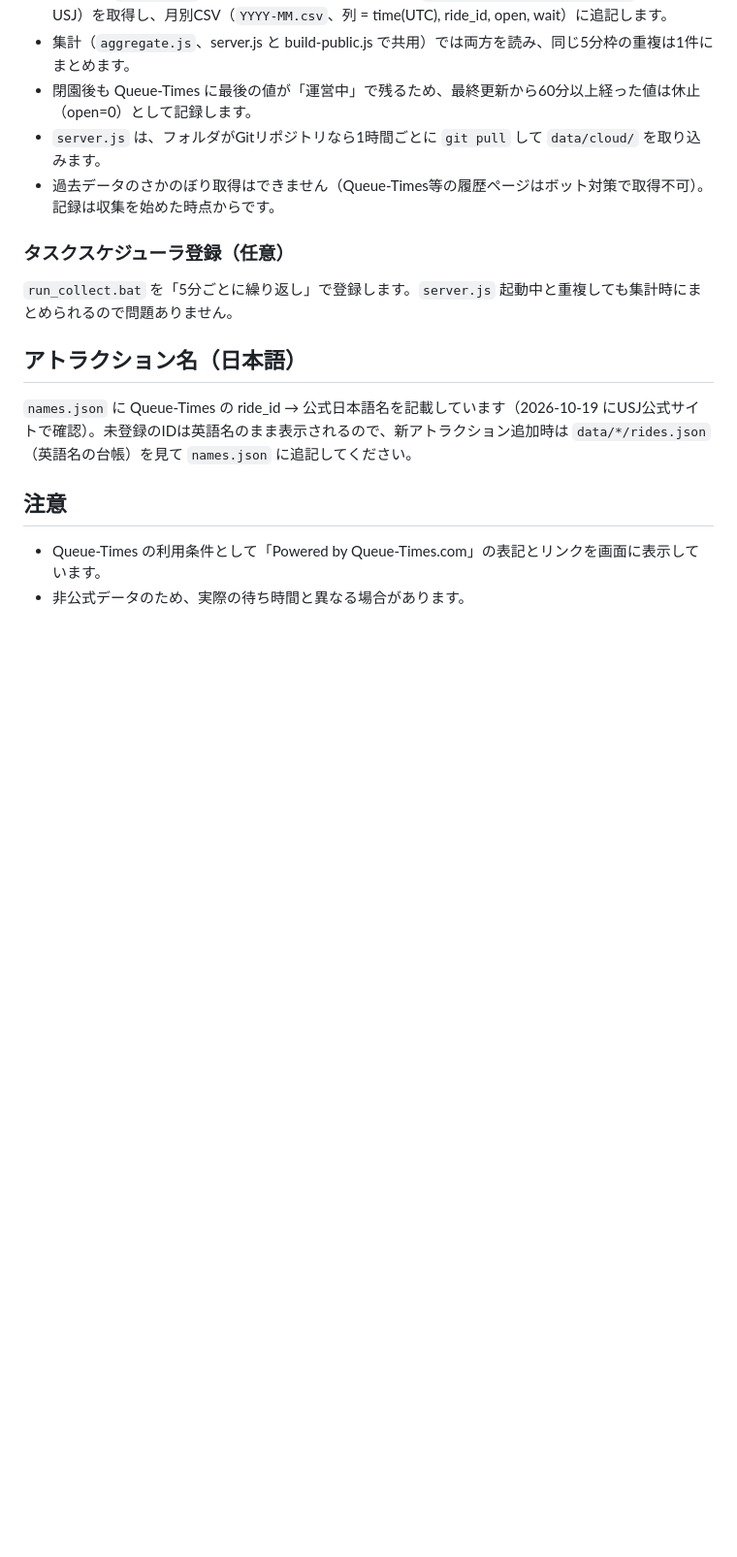
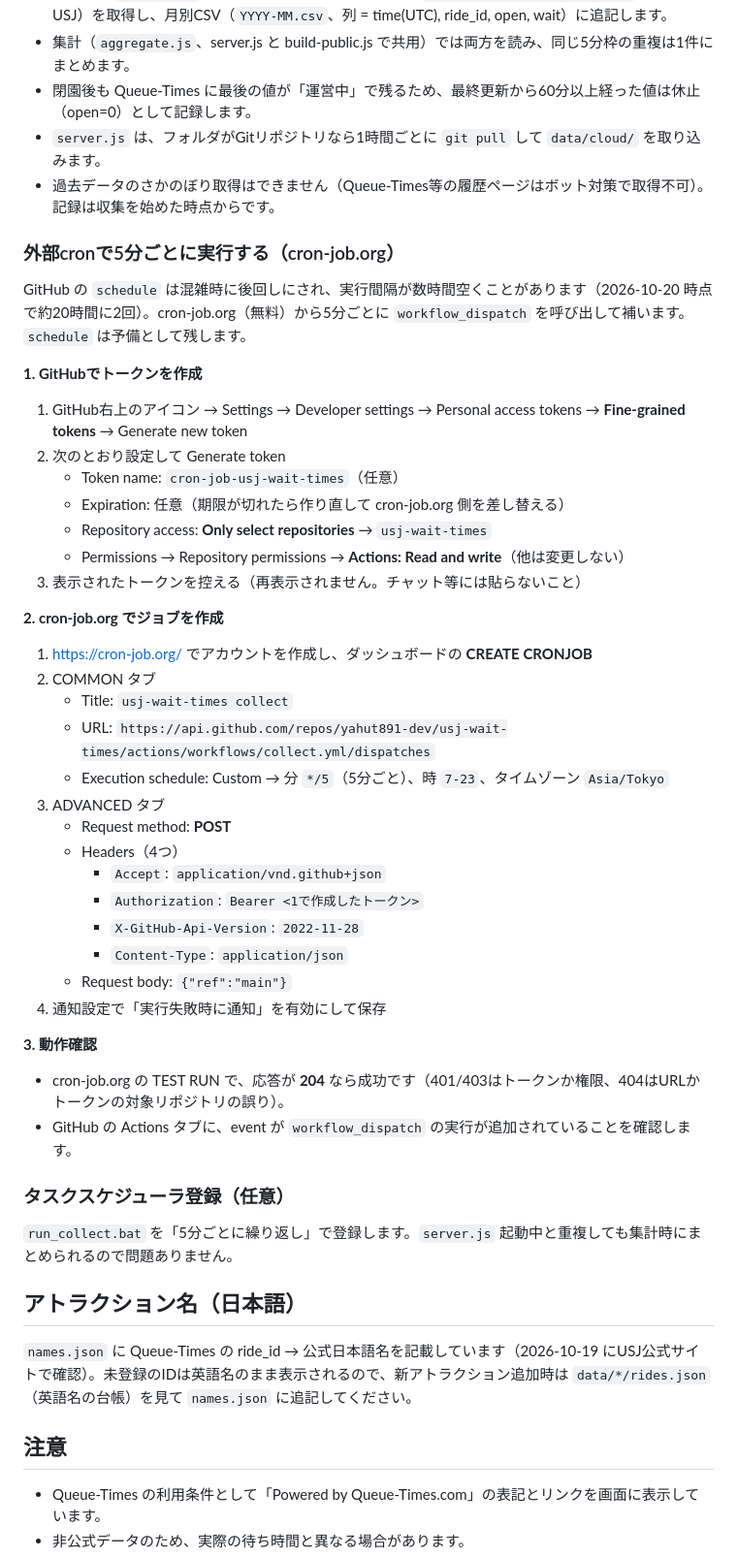
Before and after one commit to yahut891-dev/usj-wait-times, a Markdown page: README.md, the part around the change. Shown at 97% size. GitHub-like rendering; blank space fills up the shorter version.

Commit message:
READMEに外部cron（cron-job.org）の設定手順を追記
Co-Authored-By: Claude Opus 5.5 <noreply@anthropic.com>

```diff
--- a/README.md
+++ b/README.md
@@ -35,6 +35,42 @@ node server.js
 - `server.js` は、フォルダがGitリポジトリなら1時間ごとに `git pull` して `data/cloud/` を取り込みます。
 - 過去データのさかのぼり取得はできません（Queue-Times等の履歴ページはボット対策で取得不可）。記録は収集を始めた時点からです。
 
+### 外部cronで5分ごとに実行する（cron-job.org）
+
+GitHub の `schedule` は混雑時に後回しにされ、実行間隔が数時間空くことがあります（2026-10-20 時点で約20時間に2回）。cron-job.org（無料）から5分ごとに `workflow_dispatch` を呼び出して補います。`schedule` は予備として残します。
+
+**1. GitHubでトークンを作成**
+
+1. GitHub右上のアイコン → Settings → Developer settings → Personal access tokens → **Fine-grained tokens** → Generate new token
+2. 次のとおり設定して Generate token
+   - Token name: `cron-job-usj-wait-times`（任意）
+   - Expiration: 任意（期限が切れたら作り直して cron-job.org 側を差し替える）
+   - Repository access: **Only select repositories** → `usj-wait-times`
+   - Permissions → Repository permissions → **Actions: Read and write**（他は変更しない）
+3. 表示されたトークンを控える（再表示されません。チャット等には貼らないこと）
+
+**2. cron-job.org でジョブを作成**
+
+1. https://cron-job.org/ でアカウントを作成し、ダッシュボードの **CREATE CRONJOB**
+2. COMMON タブ
+   - Title: `usj-wait-times collect`
+   - URL: `https://api.github.com/repos/yahut891-dev/usj-wait-times/actions/workflows/collect.yml/dispatches`
+   - Execution schedule: Custom → 分 `*/5`（5分ごと）、時 `7-23`、タイムゾーン `Asia/Tokyo`
+3. ADVANCED タブ
+   - Request method: **POST**
+   - Headers（4つ）
+     - `Accept`: `application/vnd.github+json`
+     - `Authorization`: `Bearer <1で作成したトークン>`
+     - `X-GitHub-Api-Version`: `2022-11-28`
+     - `Content-Type`: `application/json`
+   - Request body: `{"ref":"main"}`
+4. 通知設定で「実行失敗時に通知」を有効にして保存
+
+**3. 動作確認**
+
+- cron-job.org の TEST RUN で、応答が **204** なら成功です（401/403はトークンか権限、404はURLかトークンの対象リポジトリの誤り）。
+- GitHub の Actions タブに、event が `workflow_dispatch` の実行が追加されていることを確認します。
+
 ### タスクスケジューラ登録（任意）
 
 `run_collect.bat` を「5分ごとに繰り返し」で登録します。`server.js` 起動中と重複しても集計時にまとめられるので問題ありません。
```
